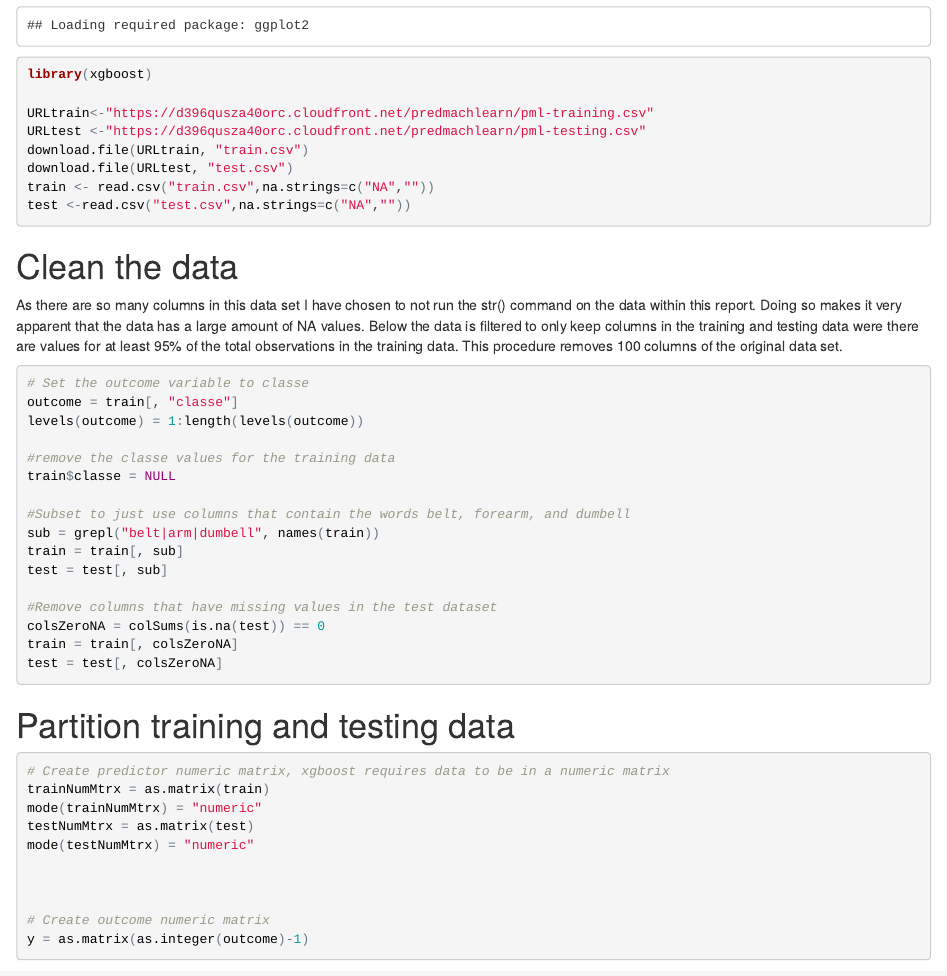
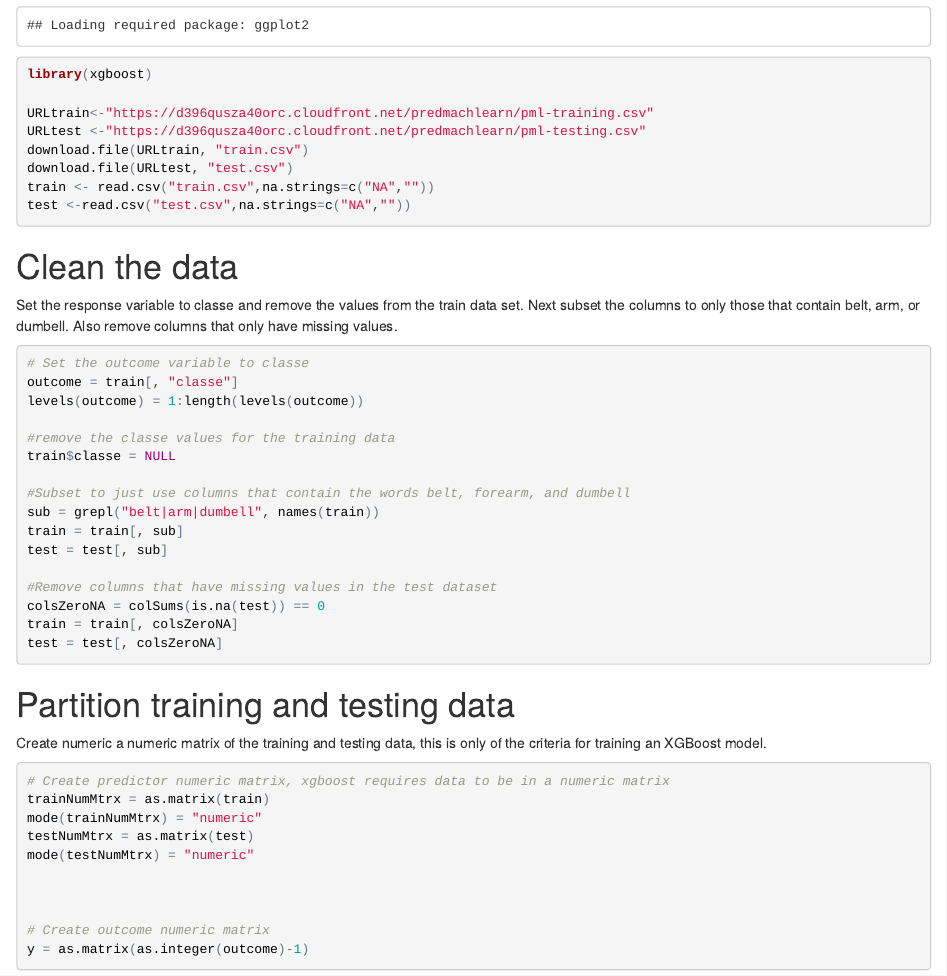
Before and after one commit to KKONZ/practicalmachinelearning, an R Markdown document (index.Rmd): the page in a window 1100 px wide, from 490 px down. The pictures show the output file index.html that the author committed with the source, opened offline.

Commit message:
Update text

````diff
--- a/index.Rmd
+++ b/index.Rmd
@@ -29,7 +29,7 @@ test <-read.csv("test.csv",na.strings=c("NA",""))
 
 # Clean the data
 
-As there are so many columns in this data set I have chosen to not run the str() command on the data within this report. Doing so makes it very apparent that the data has a large amount of NA values. Below the data is filtered to only keep columns in the training and testing data were there are values for at least 95% of the total observations in the training data. This procedure removes 100 columns of the original data set.
+Set the response variable to classe and remove the values from the train data set. Next subset the columns to only those that contain belt, arm, or dumbell. Also remove columns that only have missing values.
 
 
 ```{r}
@@ -54,6 +54,7 @@ test = test[, colsZeroNA]
 
 # Partition training and testing data
 
+Create numeric a numeric matrix of the training and testing data, this is only of the criteria for training an XGBoost model.
 ```{r}
 
 # Create predictor numeric matrix, xgboost requires data to be in a numeric matrix
````
Also changed, not shown: index.html.
